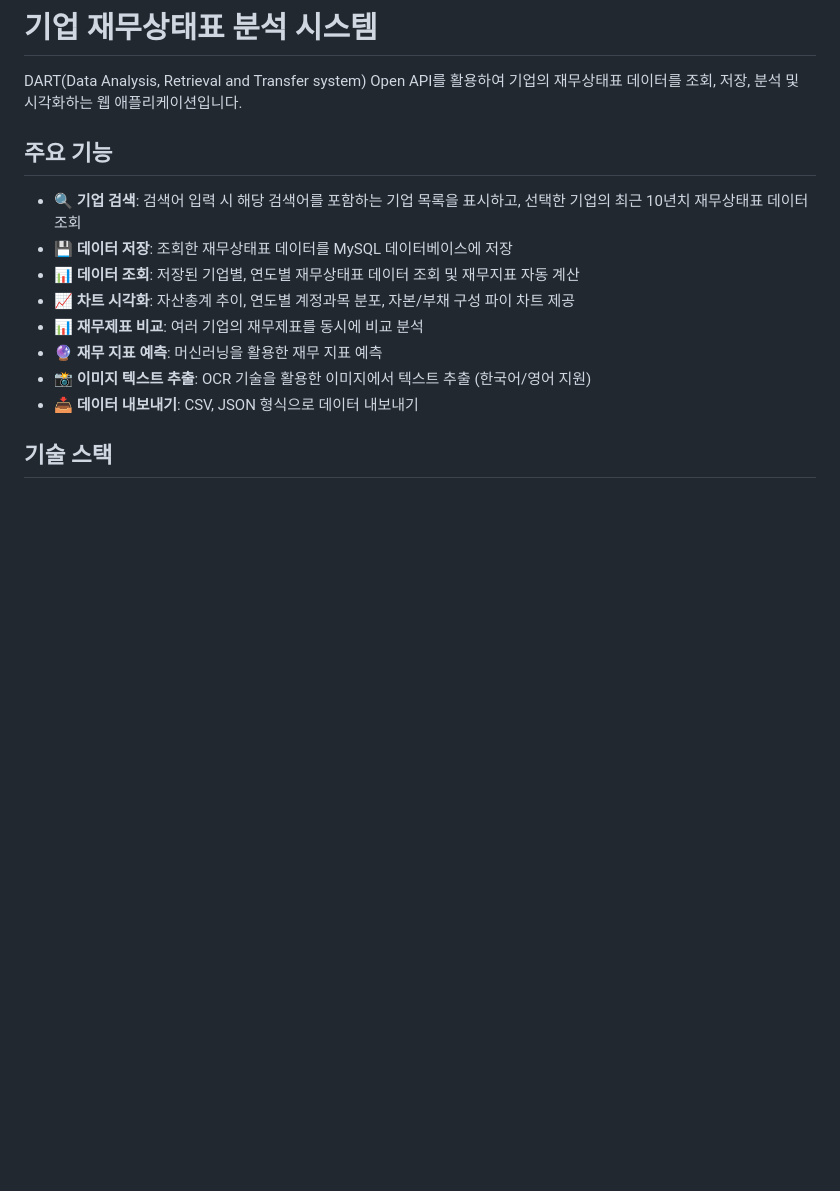
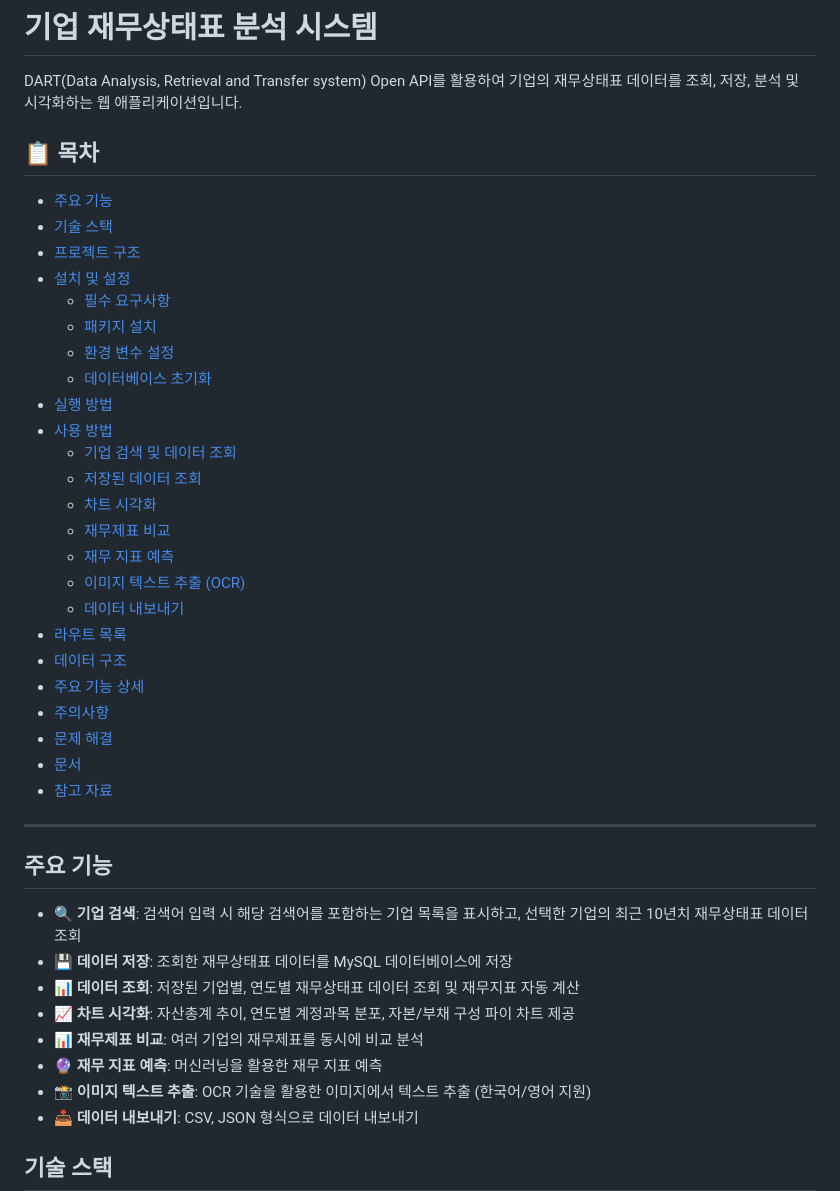
Before and after one commit to tasueom/corp-finance-analysis, a Markdown page: README.md, the part around the change. Drawn GitHub-style; blank space fills up the shorter version.

Commit message:
docs: Enhance README with detailed table of contents and sections for features, technology stack, installation, usage, and troubleshooting

```diff
--- a/README.md
+++ b/README.md
@@ -1,6 +1,35 @@
 # 기업 재무상태표 분석 시스템
 
 DART(Data Analysis, Retrieval and Transfer system) Open API를 활용하여 기업의 재무상태표 데이터를 조회, 저장, 분석 및 시각화하는 웹 애플리케이션입니다.
+
+## 📋 목차
+
+- [주요 기능](#주요-기능)
+- [기술 스택](#기술-스택)
+- [프로젝트 구조](#프로젝트-구조)
+- [설치 및 설정](#설치-및-설정)
+  - [필수 요구사항](#1-필수-요구사항)
+  - [패키지 설치](#2-패키지-설치)
+  - [환경 변수 설정](#3-환경-변수-설정)
+  - [데이터베이스 초기화](#4-데이터베이스-초기화)
+- [실행 방법](#실행-방법)
+- [사용 방법](#사용-방법)
+  - [기업 검색 및 데이터 조회](#1-기업-검색-및-데이터-조회)
+  - [저장된 데이터 조회](#2-저장된-데이터-조회)
+  - [차트 시각화](#3-차트-시각화)
+  - [재무제표 비교](#4-재무제표-비교)
+  - [재무 지표 예측](#5-재무-지표-예측)
+  - [이미지 텍스트 추출 (OCR)](#6-이미지-텍스트-추출-ocr)
+  - [데이터 내보내기](#7-데이터-내보내기)
+- [라우트 목록](#라우트-목록)
+- [데이터 구조](#데이터-구조)
+- [주요 기능 상세](#주요-기능-상세)
+- [주의사항](#주의사항)
+- [문제 해결](#문제-해결)
+- [문서](#문서)
+- [참고 자료](#참고-자료)
+
+---
 
 ## 주요 기능
 
```
